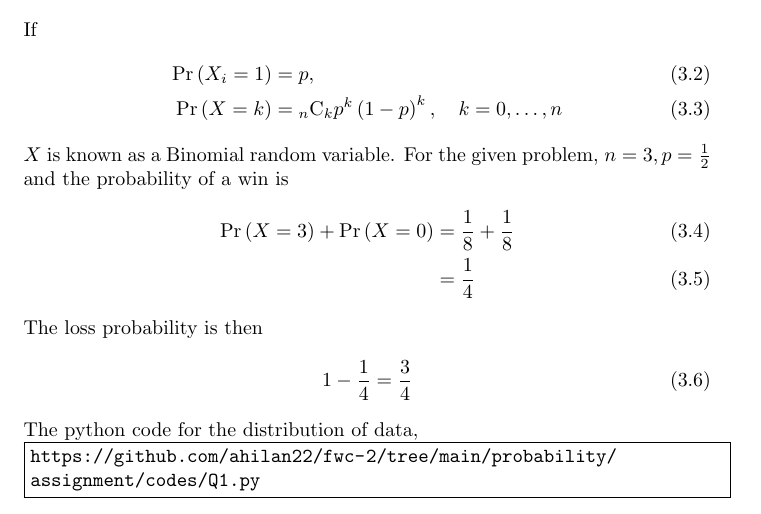
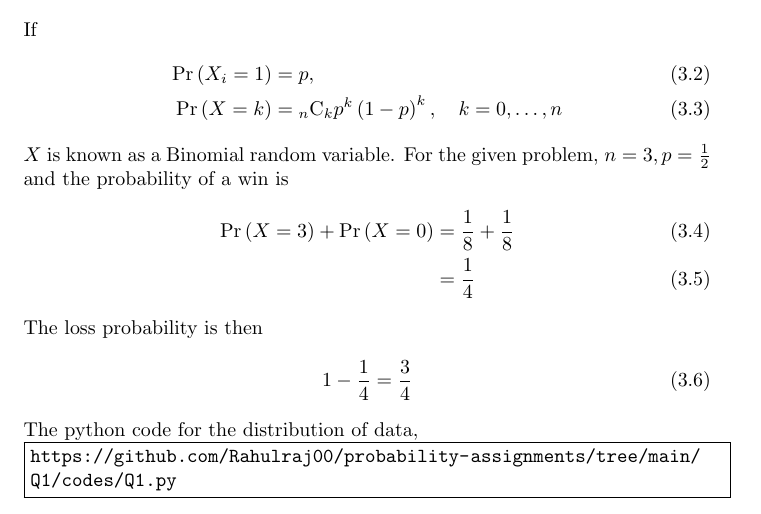
Before and after one commit to Rahulraj00/probability-assignments, a LaTeX document (Q1/Q1.tex): part of the page, cut so that both start at the same text. Compiled offline with pdfLaTeX.

Commit message:
Update Q1.tex

```diff
--- a/Q1/Q1.tex
+++ b/Q1/Q1.tex
@@ -71,7 +71,7 @@ The loss probability is then
 The python code for the distribution of data,\\
 \noindent\fbox{%
     \parbox{\linewidth}{%
-   	\url{https://github.com/ahilan22/fwc-2/tree/main/probability/assignment/codes/Q1.py}
+   	\url{https://github.com/Rahulraj00/probability-assignments/tree/main/Q1/codes/Q1.py}
    	   }
    	 }
 
```
